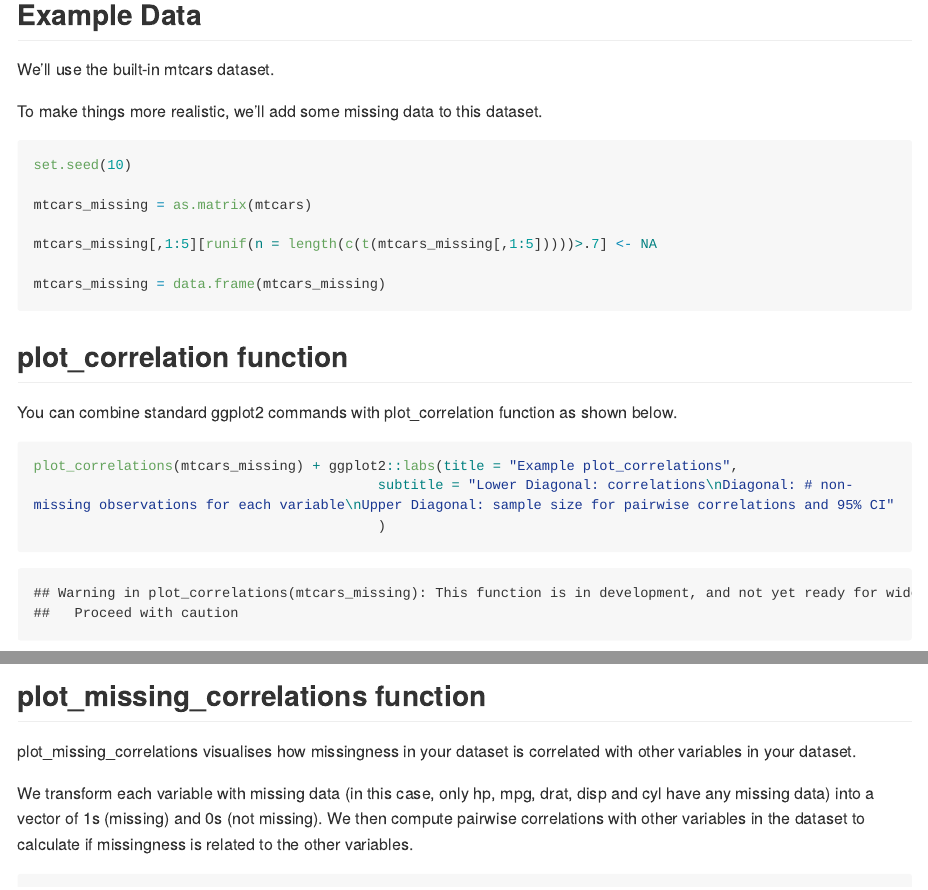
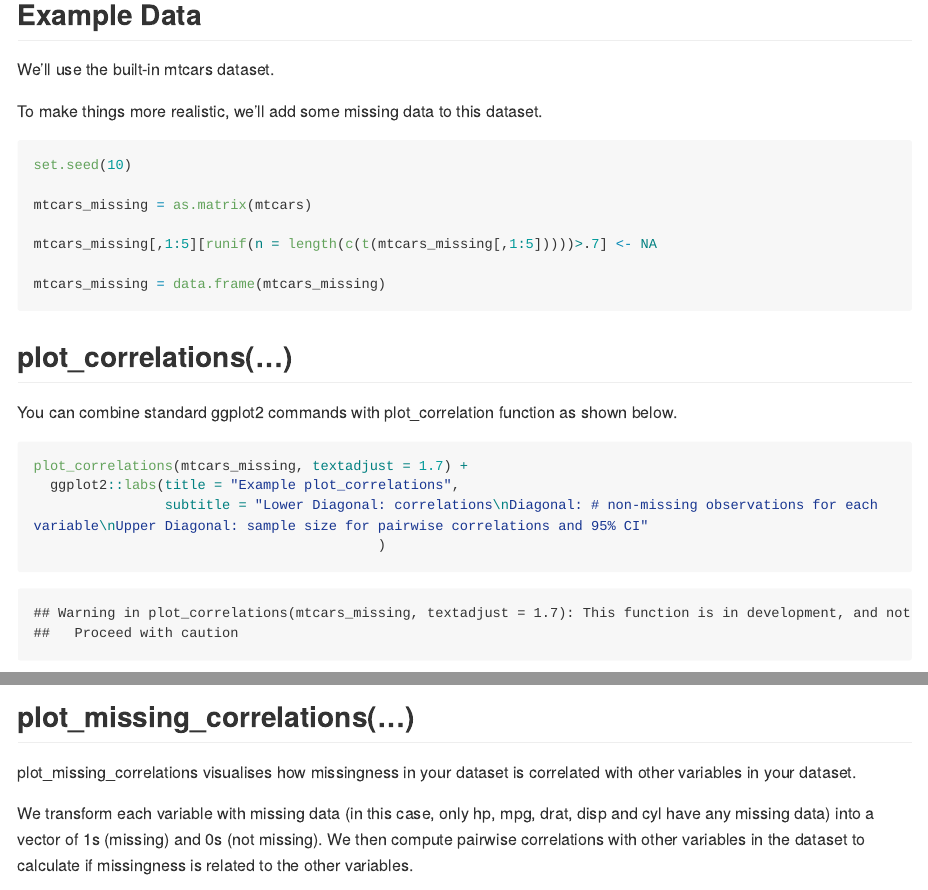
Before and after one commit to giac01/gbtoolbox, an R Markdown document (README.Rmd): the page in a window 1100 px wide, from 470 px down, and a second part further down, joined at a grey line. Rendered offline with R 4.5, knitr and Pandoc, with nearby package versions; some code elsewhere in the file could not run offline; long lines of code are wrapped.

Commit message:
minor edit

````diff
--- a/README.Rmd
+++ b/README.Rmd
@@ -44,19 +44,20 @@ mtcars_missing = data.frame(mtcars_missing)
 
 ```
 
-## plot_correlation function
+## plot_correlations(...)
 
 You can combine standard ggplot2 commands with plot_correlation function as shown below.
 
-```{r, fig.width = 5, fig.height= 5}
+```{r, fig.width = 6, fig.height= 6}
 
-plot_correlations(mtcars_missing) + ggplot2::labs(title = "Example plot_correlations",
-                                          subtitle = "Lower Diagonal: correlations\nDiagonal: # non-missing observations for each variable\nUpper Diagonal: sample size for pairwise correlations and 95% CI"
+plot_correlations(mtcars_missing, textadjust = 1.7) +
+  ggplot2::labs(title = "Example plot_correlations",
+                subtitle = "Lower Diagonal: correlations\nDiagonal: # non-missing observations for each variable\nUpper Diagonal: sample size for pairwise correlations and 95% CI"
                                           )
 
 ```
 
-## plot_missing_correlations function
+## plot_missing_correlations(...)
 
 plot_missing_correlations visualises how missingness in your dataset is correlated with other variables in your dataset.
 
````
Also changed, not shown: R/plot_pairwise_missing.R (+0 -9 lines), README_files/figure-gfm/unnamed-chunk-5-1.png, README.Rmd (2 more changed lines), 1 other file.
